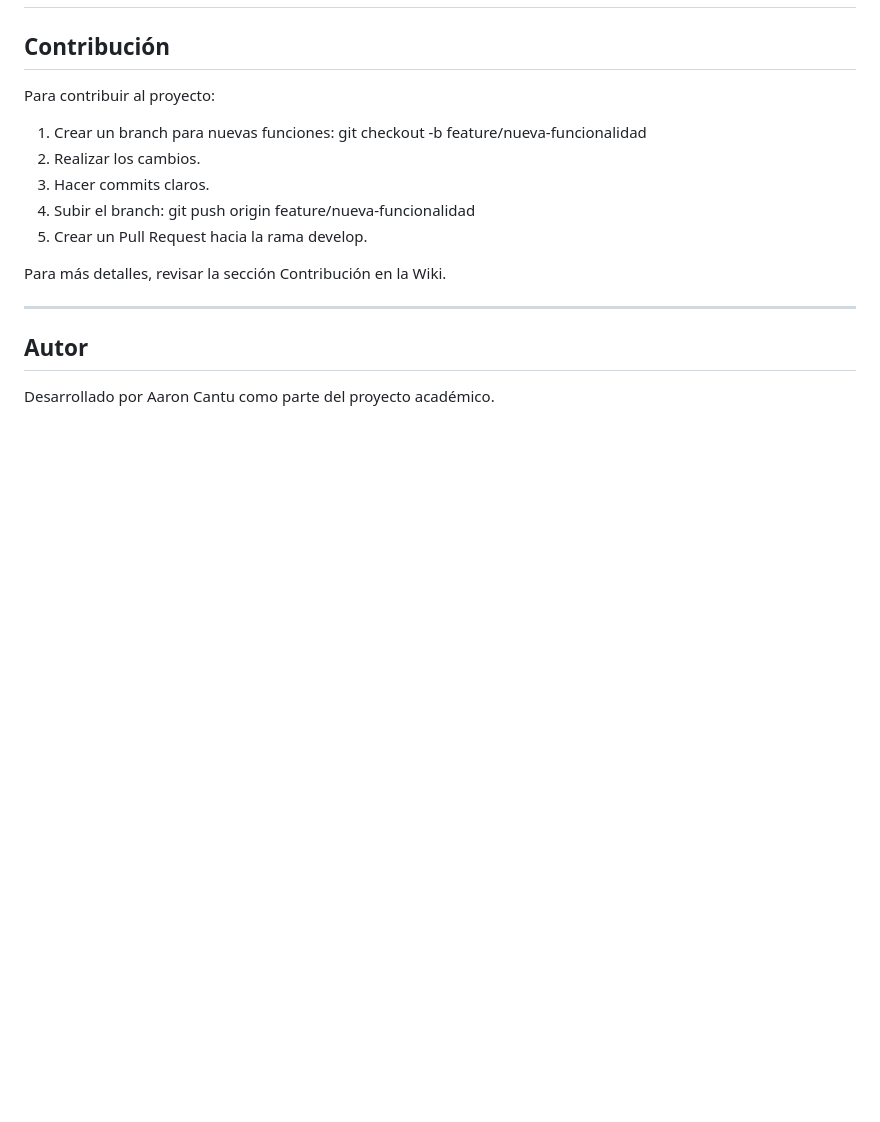
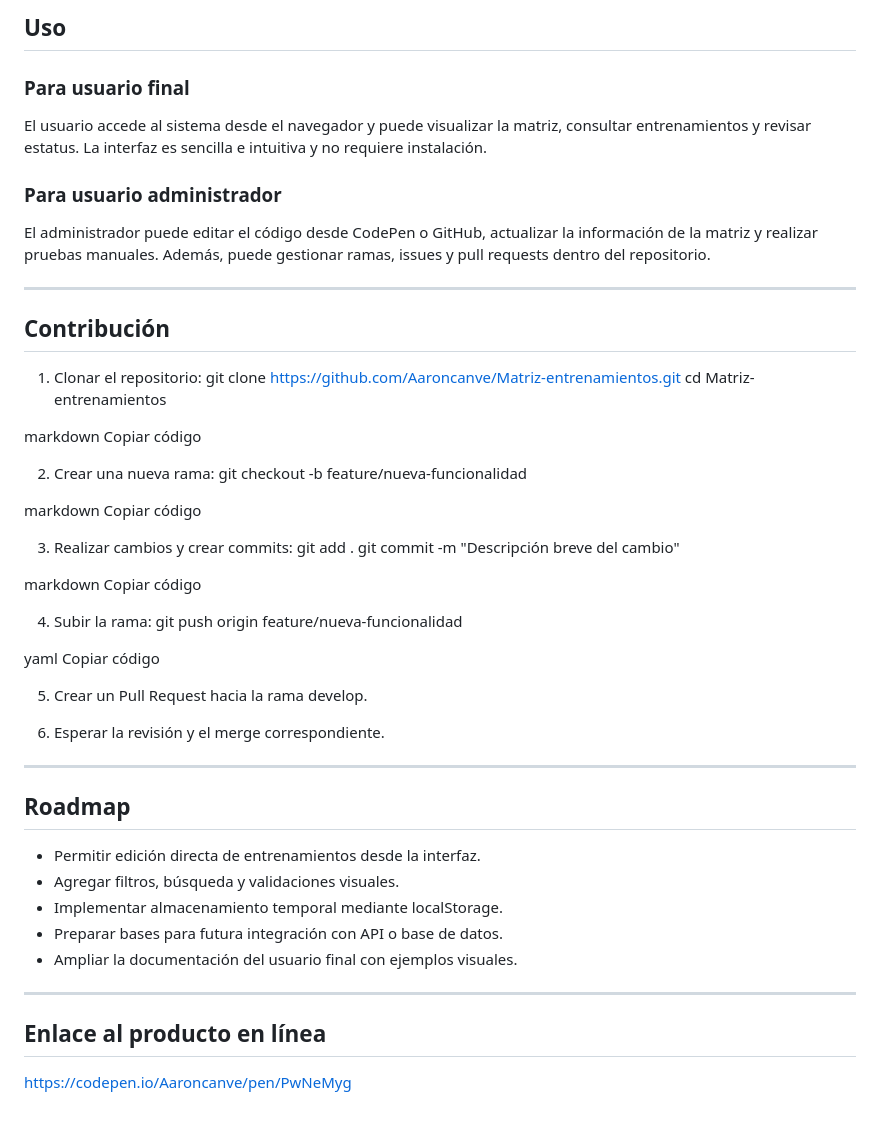
Before and after one commit to Aaroncanve/Matriz-entrenamientos, a Markdown page: README.md, the part around one of its changes. Drawn GitHub-style; blank space fills up the shorter version.

```diff
--- a/README.md
+++ b/README.md
@@ -109,21 +85,57 @@ https://codepen.io/Aaroncanve/pen/PwNeMyg
+## Uso
+
+### Para usuario final
+El usuario accede al sistema desde el navegador y puede visualizar la matriz, consultar entrenamientos y revisar estatus. La interfaz es sencilla e intuitiva y no requiere instalación.
+
+### Para usuario administrador
+El administrador puede editar el código desde CodePen o GitHub, actualizar la información de la matriz y realizar pruebas manuales. Además, puede gestionar ramas, issues y pull requests dentro del repositorio.
+
 ---
 
 ## Contribución
 
-Para contribuir al proyecto:
+1. Clonar el repositorio:
+git clone https://github.com/Aaroncanve/Matriz-entrenamientos.git
+cd Matriz-entrenamientos
 
-1. Crear un branch para nuevas funciones:
-   git checkout -b feature/nueva-funcionalidad
-2. Realizar los cambios.
-3. Hacer commits claros.
-4. Subir el branch:
-   git push origin feature/nueva-funcionalidad
+markdown
+Copiar código
+
+2. Crear una nueva rama:
+git checkout -b feature/nueva-funcionalidad
+
+markdown
+Copiar código
+
+3. Realizar cambios y crear commits:
+git add .
+git commit -m "Descripción breve del cambio"
+
+markdown
+Copiar código
+
+4. Subir la rama:
+git push origin feature/nueva-funcionalidad
+
+yaml
+Copiar código
+
 5. Crear un Pull Request hacia la rama develop.
 
-Para más detalles, revisar la sección Contribución en la Wiki.
+6. Esperar la revisión y el merge correspondiente.
 
 ---
 
-## Autor
+## Roadmap
 
-Desarrollado por Aaron Cantu como parte del proyecto académico.
+- Permitir edición directa de entrenamientos desde la interfaz.
+- Agregar filtros, búsqueda y validaciones visuales.
+- Implementar almacenamiento temporal mediante localStorage.
+- Preparar bases para futura integración con API o base de datos.
+- Ampliar la documentación del usuario final con ejemplos visuales.
+
+---
+
+## Enlace al producto en línea
+
+https://codepen.io/Aaroncanve/pen/PwNeMyg
```
Also changed, not shown: other parts of README.md (+60 -84 lines).
